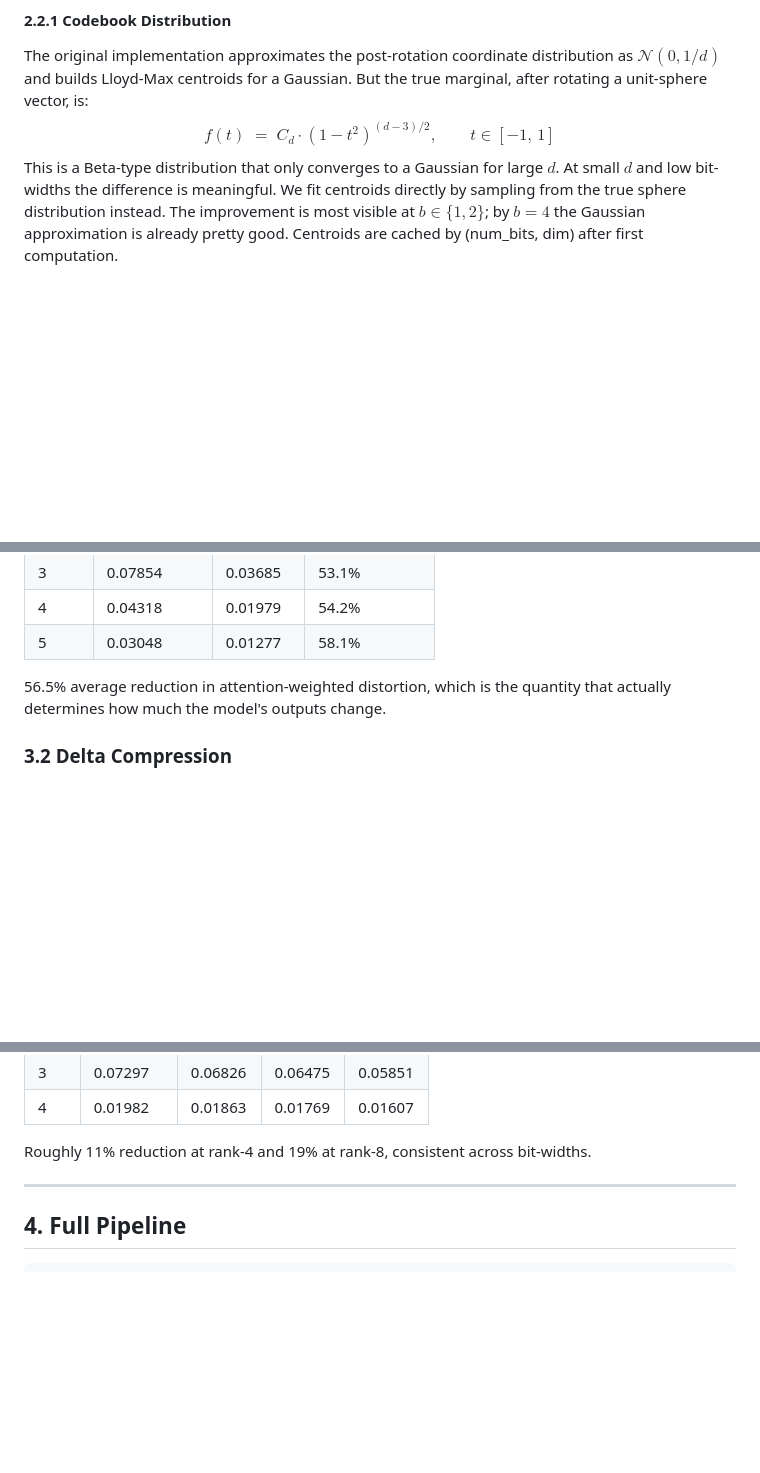
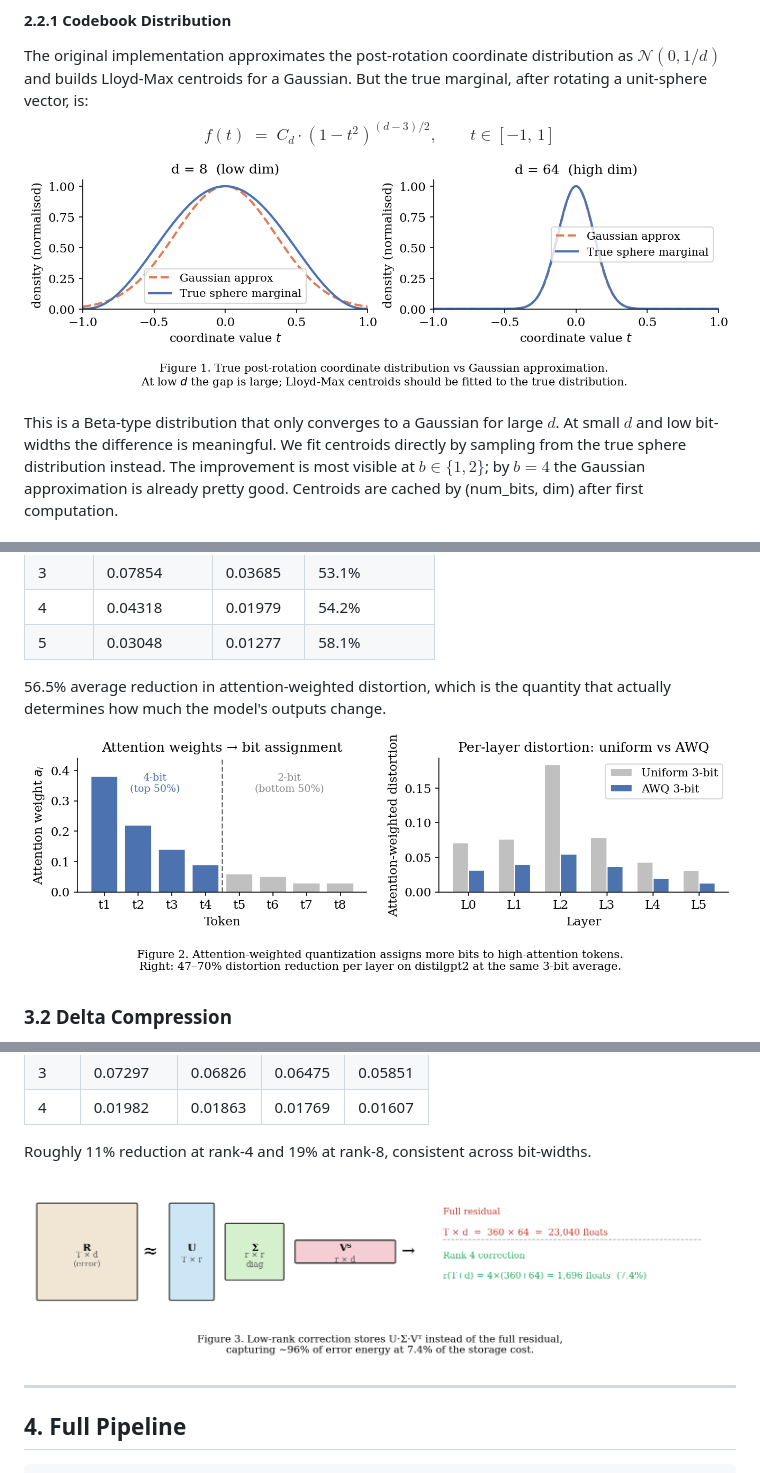
Before and after one commit to syedMohib44/kvquant, a Markdown page: PAPER.md, 3 parts joined by grey strips. Rendered like a GitHub page; pictures changed too: figures/fig1_distribution.png (added), figures/fig2_awq.png (added), figures/fig3_lowrank.png (added); blank space fills up the shorter version.

Commit message:
Added figure to paper.md

```diff
--- a/PAPER.md
+++ b/PAPER.md
@@ -48,6 +48,8 @@ which directly bounds the error in attention score computation.
 
 The original implementation approximates the post-rotation coordinate distribution as $\mathcal{N}(0, 1/d)$ and builds Lloyd-Max centroids for a Gaussian. But the true marginal, after rotating a unit-sphere vector, is:
 $$f(t) \;=\; C_d \cdot (1 - t^2)^{(d-3)/2}, \qquad t \in [-1,\, 1]$$
+![Figure 1: True sphere marginal vs Gaussian approximation at d=8 and d=64](figures/fig1_distribution.png)
+
 This is a Beta-type distribution that only converges to a Gaussian for large $d$. At small $d$ and low bit-widths the difference is meaningful. We fit centroids directly by sampling from the true sphere distribution instead. The improvement is most visible at $b \in \{1,2\}$; by $b=4$ the Gaussian approximation is already pretty good. Centroids are cached by (num_bits, dim) after first computation.
 
 #### 2.2.2 SO(d) Rotation
@@ -184,6 +186,8 @@ Results on distilgpt2 (3-bit avg):
 
 56.5% average reduction in attention-weighted distortion, which is the quantity that actually determines how much the model's outputs change.
 
+![Figure 2: Attention-weighted bit assignment and per-layer distortion reduction](figures/fig2_awq.png)
+
 ### 3.2 Delta Compression
 
 During autoregressive generation, the KV vectors for adjacent tokens are correlated often strongly. The delta $\|\mathbf{k}_t - \mathbf{k}_{t-1}\|$ is typically much smaller than $\|\mathbf{k}_t\|$. Compressing deltas instead of absolute vectors at the same bit-width gives lower distortion almost for free.
@@ -251,6 +255,8 @@ Results ($T=360$, $d=64$):
 | 4 | 0.01982 | 0.01863 | 0.01769 | 0.01607 |
 
 Roughly 11% reduction at rank-4 and 19% at rank-8, consistent across bit-widths.
+
+![Figure 3: Low-rank correction stores rank-r SVD of the residual at 7.4% of full storage](figures/fig3_lowrank.png)
 
 ---
 
```
Also changed, not shown: other parts of PAPER.md (+4 -0 lines), figures/fig4_ppl.png (added), figures/fig5_firsttoken.png (added), 2 other files.
